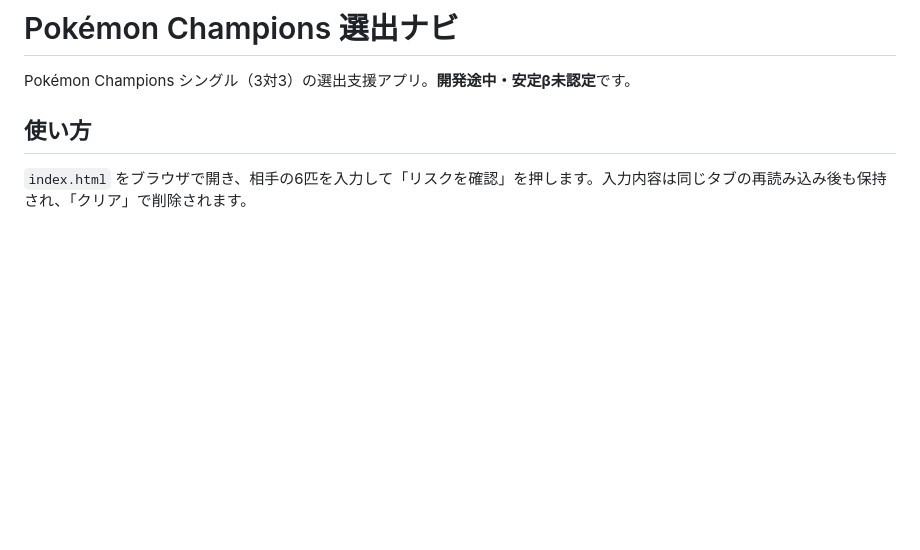
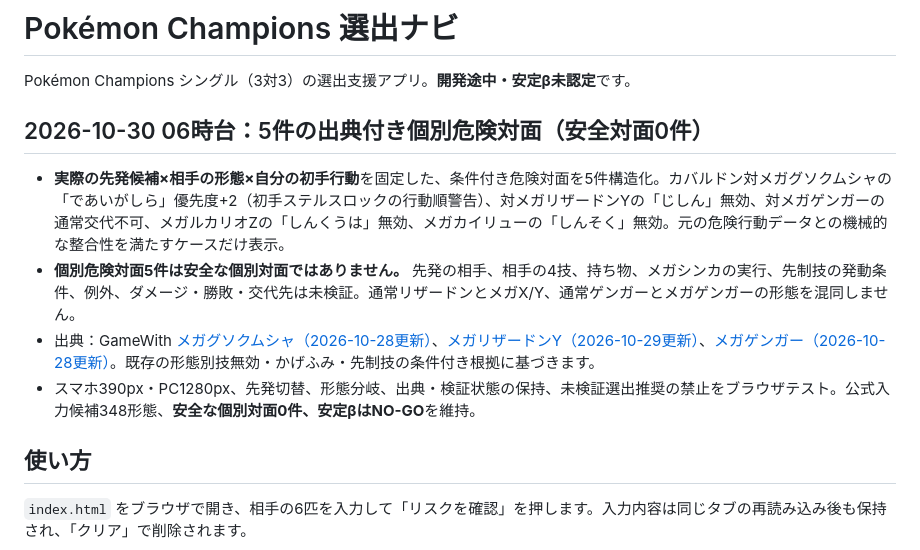
Before and after one commit to dtecno18-arch/pokemon-champions-navi-, a Markdown page: README.md, the part around the change. GitHub-like rendering; blank space fills up the shorter version.

Commit message:
docs: distinguish five verified adverse lead cases from zero safe matchups

```diff
--- a/README.md
+++ b/README.md
@@ -1,6 +1,12 @@
 # Pokémon Champions 選出ナビ
 
 Pokémon Champions シングル（3対3）の選出支援アプリ。**開発途中・安定β未認定**です。
+
+## 2026-10-30 06時台：5件の出典付き個別危険対面（安全対面0件）
+- **実際の先発候補×相手の形態×自分の初手行動**を固定した、条件付き危険対面を5件構造化。カバルドン対メガグソクムシャの「であいがしら」優先度+2（初手ステルスロックの行動順警告）、対メガリザードンYの「じしん」無効、対メガゲンガーの通常交代不可、メガルカリオZの「しんくうは」無効、メガカイリューの「しんそく」無効。元の危険行動データとの機械的な整合性を満たすケースだけ表示。
+- **個別危険対面5件は安全な個別対面ではありません。** 先発の相手、相手の4技、持ち物、メガシンカの実行、先制技の発動条件、例外、ダメージ・勝敗・交代先は未検証。通常リザードンとメガX/Y、通常ゲンガーとメガゲンガーの形態を混同しません。
+- 出典：GameWith [メガグソクムシャ（2026-10-28更新）](https://gamewith.jp/pokemon-champions/575652)、[メガリザードンY（2026-10-29更新）](https://gamewith.jp/pokemon-champions/554808)、[メガゲンガー（2026-10-28更新）](https://gamewith.jp/pokemon-champions/554816)。既存の形態別技無効・かげふみ・先制技の条件付き根拠に基づきます。
+- スマホ390px・PC1280px、先発切替、形態分岐、出典・検証状態の保持、未検証選出推奨の禁止をブラウザテスト。公式入力候補348形態、**安全な個別対面0件、安定βはNO-GO**を維持。
 
 ## 使い方
 `index.html` をブラウザで開き、相手の6匹を入力して「リスクを確認」を押します。入力内容は同じタブの再読み込み後も保持され、「クリア」で削除されます。
```
